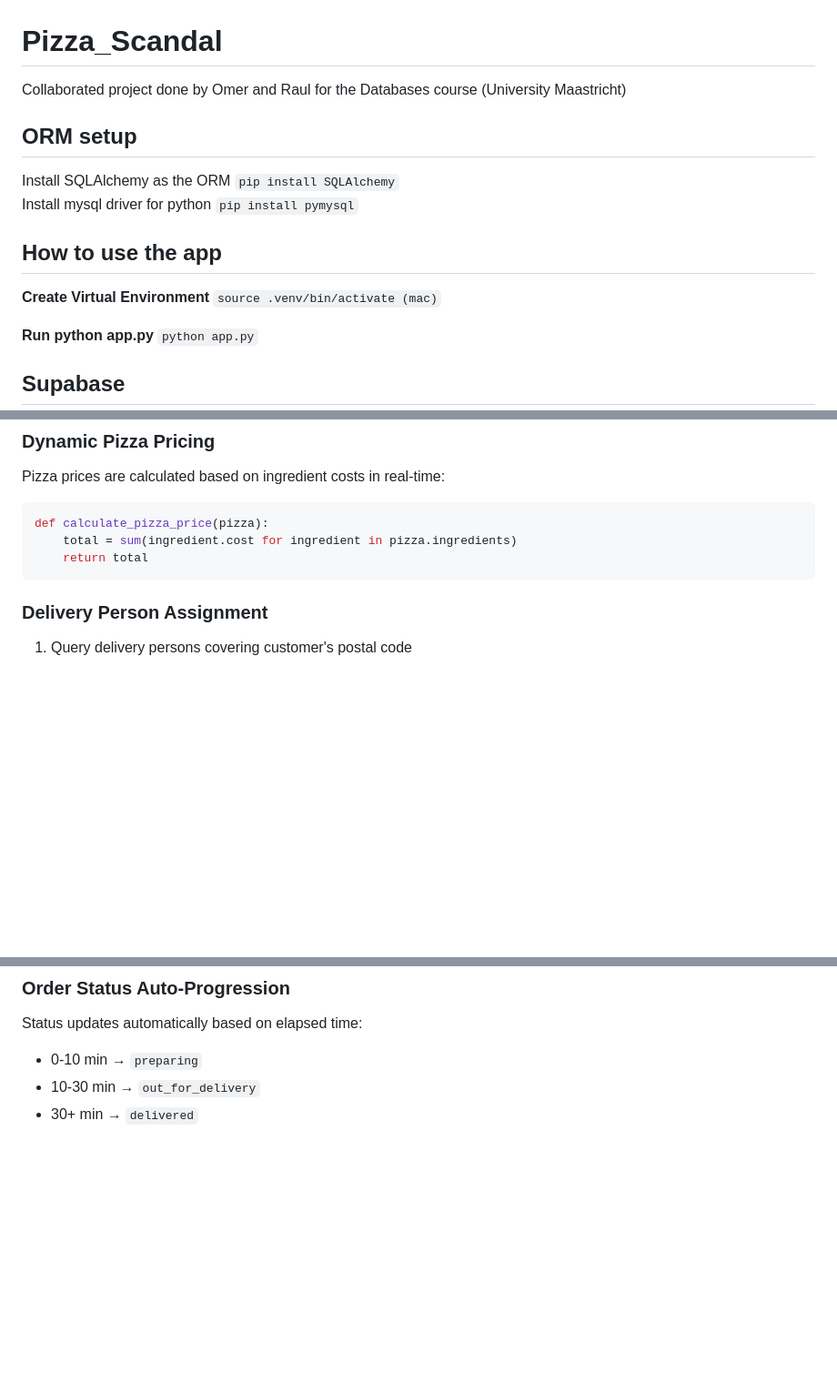
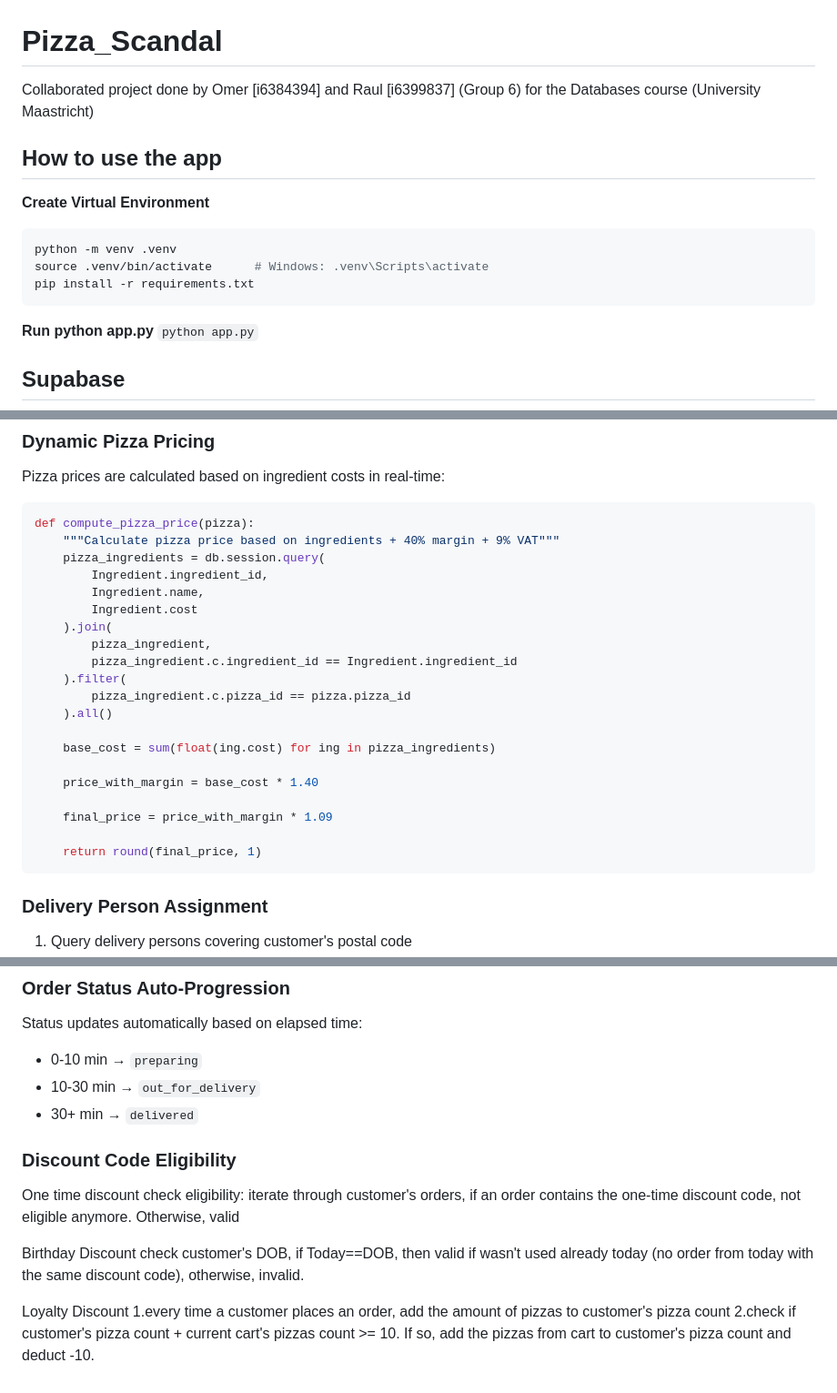
Before and after one commit to OmericoN/Pizza_Scandal, a Markdown page: README.md, 3 parts joined by grey strips. Shown: that part at 91% size. Rendered like a GitHub page; blank space fills up the shorter version.

````diff
--- a/README.md
+++ b/README.md
@@ -1,12 +1,14 @@
 # Pizza_Scandal
-Collaborated project done by Omer and Raul for the Databases course (University Maastricht)
-## ORM setup
-Install SQLAlchemy as the ORM `pip install SQLAlchemy`
-Install mysql driver for python `pip install pymysql`
+Collaborated project done by Omer [i6384394] and Raul [i6399837] (Group 6) for the Databases course (University Maastricht)
+
 
 ## How to use the app
 **Create Virtual Environment**
-`source .venv/bin/activate (mac)`
+```bash
+python -m venv .venv
+source .venv/bin/activate      # Windows: .venv\Scripts\activate
+pip install -r requirements.txt
+```
 
 **Run python app.py**
 `python app.py`
@@ -113,9 +115,26 @@ Pizza_Scandal/
 ### Dynamic Pizza Pricing
 Pizza prices are calculated based on ingredient costs in real-time:
 ```python
-def calculate_pizza_price(pizza):
-    total = sum(ingredient.cost for ingredient in pizza.ingredients)
-    return total
+def compute_pizza_price(pizza):
+    """Calculate pizza price based on ingredients + 40% margin + 9% VAT"""
+    pizza_ingredients = db.session.query(
+        Ingredient.ingredient_id,
+        Ingredient.name,
+        Ingredient.cost
+    ).join(
+        pizza_ingredient,
+        pizza_ingredient.c.ingredient_id == Ingredient.ingredient_id
+    ).filter(
+        pizza_ingredient.c.pizza_id == pizza.pizza_id
+    ).all()
+
+    base_cost = sum(float(ing.cost) for ing in pizza_ingredients)
+
+    price_with_margin = base_cost * 1.40
+
+    final_price = price_with_margin * 1.09
+
+    return round(final_price, 1)
 ```
 
 ### Delivery Person Assignment
@@ -129,3 +148,14 @@ Status updates automatically based on elapsed time:
 - 0-10 min → `preparing`
 - 10-30 min → `out_for_delivery`
 - 30+ min → `delivered`
+
+### Discount Code Eligibility
+One time discount
+	check eligibility: iterate through customer's orders, if an order contains the one-time discount code, not eligible anymore. Otherwise, valid
+
+Birthday Discount
+	check customer's DOB, if Today==DOB, then valid if wasn't used already today (no order from today with the same discount code), otherwise, invalid.
+
+Loyalty Discount
+	1.every time a customer places an order, add the amount of pizzas to customer's pizza count
+	2.check if customer's pizza count + current cart's pizzas count >= 10. If so, add the pizzas from cart to customer's pizza count and deduct -10.
````
